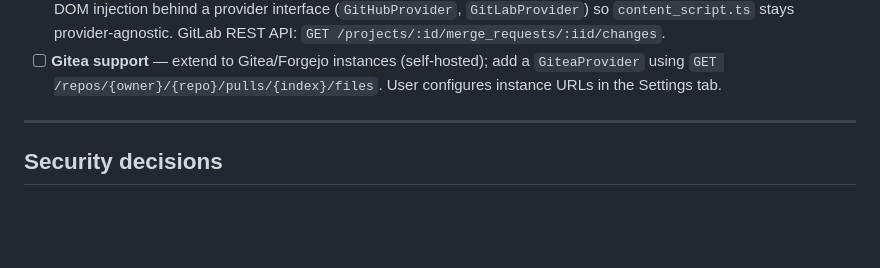
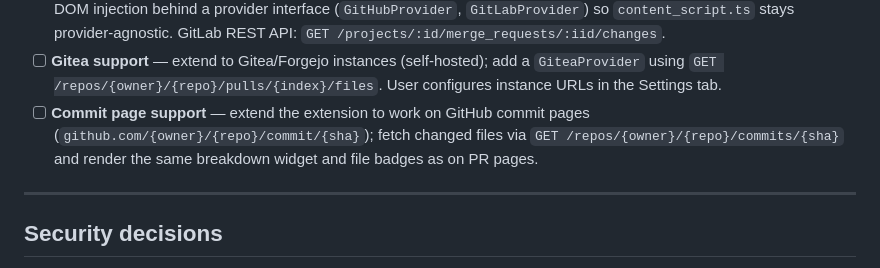
Before and after one commit to gjeanmart/gh-pr-line-breakdown, a Markdown page: CLAUDE.md, the part around the change. GitHub-like rendering; blank space fills up the shorter version.

```diff
--- a/CLAUDE.md
+++ b/CLAUDE.md
@@ -347,6 +347,7 @@ MutationObserver, GitHub API for file data.
 - [ ] **GitHub classic experience support** — the widget anchor detection and badge injection currently target Primer React DOM selectors only (`[class*="diffStatesWrap"]`, `button[aria-label^="Expand all lines"]`, etc.). Add fallback selectors for the classic GitHub UI so the extension works regardless of which experience the user has opted into.
 - [ ] **GitLab support** — extend to GitLab MR pages (`gitlab.com` + self-hosted); abstract the host-specific API client and DOM injection behind a provider interface (`GitHubProvider`, `GitLabProvider`) so `content_script.ts` stays provider-agnostic. GitLab REST API: `GET /projects/:id/merge_requests/:iid/changes`.
 - [ ] **Gitea support** — extend to Gitea/Forgejo instances (self-hosted); add a `GiteaProvider` using `GET /repos/{owner}/{repo}/pulls/{index}/files`. User configures instance URLs in the Settings tab.
+- [ ] **Commit page support** — extend the extension to work on GitHub commit pages (`github.com/{owner}/{repo}/commit/{sha}`); fetch changed files via `GET /repos/{owner}/{repo}/commits/{sha}` and render the same breakdown widget and file badges as on PR pages.
 
 ---
 
```
Also changed, not shown: README.md (+1 -0 lines).
